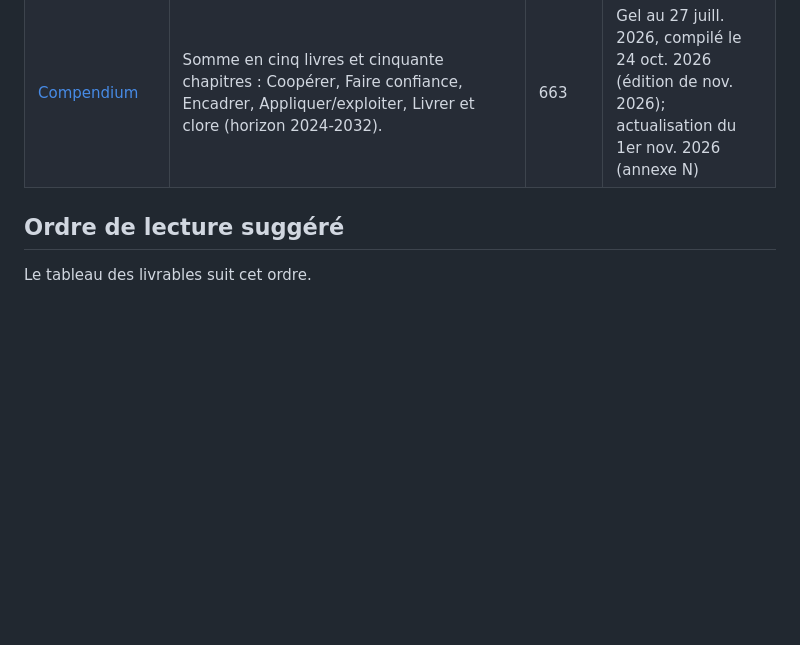
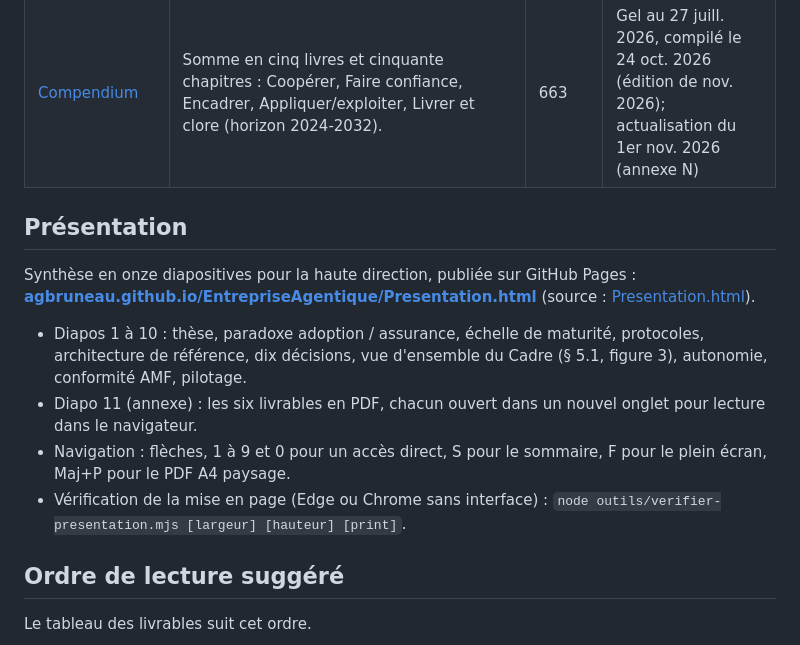
Before and after one commit to agbruneau/EntrepriseAgentique, a Markdown page: README.md, the part around the change. GitHub-like rendering; blank space fills up the shorter version.

Commit message:
README : section Présentation (GitHub Pages, diapo annexe des PDF)
Lien vers la page publiée, contenu des onze diapositives, navigation
et commande de vérification de la mise en page.

Co-Authored-By: Claude Opus 5.5 <noreply@anthropic.com>

```diff
--- a/README.md
+++ b/README.md
@@ -24,6 +24,15 @@ Chaque livrable porte depuis le 1er novembre 2026 une annexe datée « Actualisa
 | [Note AMF IA](<documents/Note%20AMF%20IA.pdf>)                           | Note d'instruction et profil d'application québécois du cadre (CRE-IA-2026-01-QC, v1.0, version finale pour publication) : ligne directrice de l'AMF sur l'utilisation de l'IA instruite attente par attente (41 attentes), correspondance avec les 272 exigences du cadre, 12 exigences EXIG-AMF, articulation avec la gestion du risque de modèle et recalage du jalon J-AMF au 1er mai 2027. | 44    | 31 oct. 2026 (v1.0); actualisation du 1er nov. 2026 (annexe H)                                                     |
 | [Compendium](documents/Compendium.pdf)                                   | Somme en cinq livres et cinquante chapitres : Coopérer, Faire confiance, Encadrer, Appliquer/exploiter, Livrer et clore (horizon 2024-2032).                                                                                                                                                                                                                                                      | 663   | Gel au 27 juill. 2026, compilé le 24 oct. 2026 (édition de nov. 2026); actualisation du 1er nov. 2026 (annexe N) |
 
+## Présentation
+
+Synthèse en onze diapositives pour la haute direction, publiée sur GitHub Pages : **[agbruneau.github.io/EntrepriseAgentique/Presentation.html](https://agbruneau.github.io/EntrepriseAgentique/Presentation.html)** (source : [Presentation.html](Presentation.html)).
+
+- Diapos 1 à 10 : thèse, paradoxe adoption / assurance, échelle de maturité, protocoles, architecture de référence, dix décisions, vue d'ensemble du Cadre (§ 5.1, figure 3), autonomie, conformité AMF, pilotage.
+- Diapo 11 (annexe) : les six livrables en PDF, chacun ouvert dans un nouvel onglet pour lecture dans le navigateur.
+- Navigation : flèches, 1 à 9 et 0 pour un accès direct, S pour le sommaire, F pour le plein écran, Maj+P pour le PDF A4 paysage.
+- Vérification de la mise en page (Edge ou Chrome sans interface) : `node outils/verifier-presentation.mjs [largeur] [hauteur] [print]`.
+
 ## Ordre de lecture suggéré
 
 Le tableau des livrables suit cet ordre.
```
